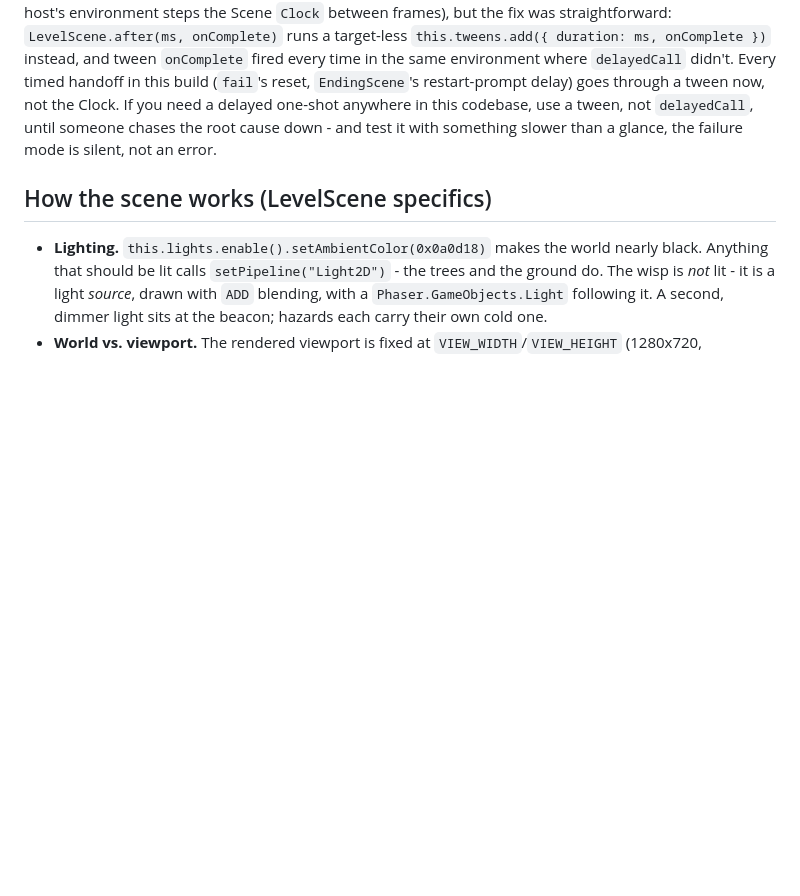
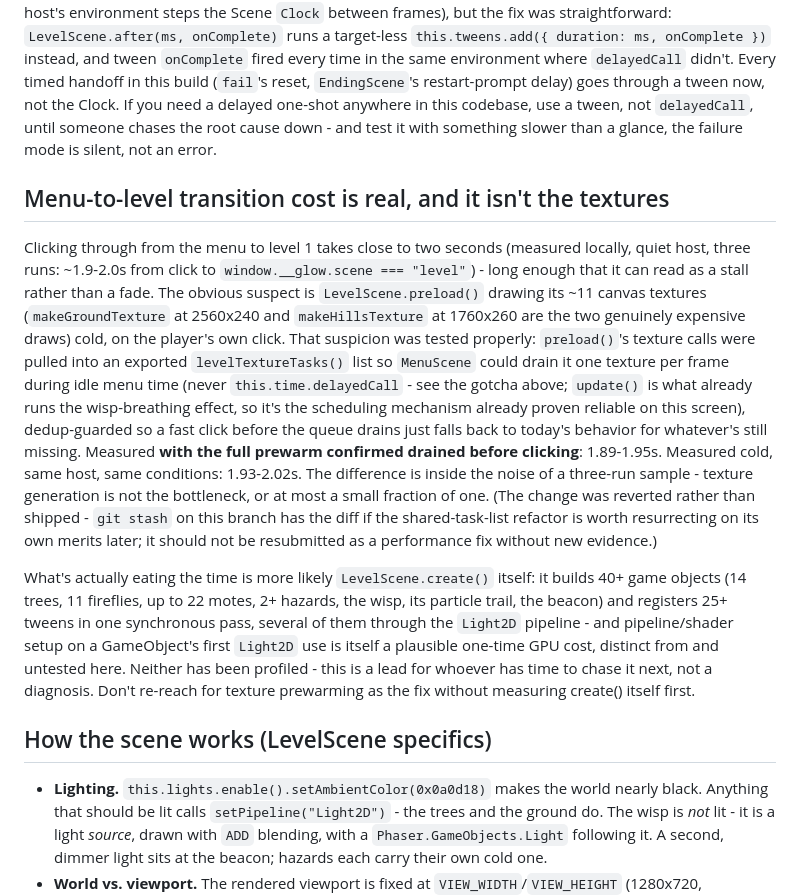
Before and after one commit to runbyai-admin/start-of-glow, a Markdown page: ARCHITECTURE.md, the part around the change. Drawn GitHub-style; blank space fills up the shorter version.

Commit message:
Document a real investigation: texture prewarming doesn't fix the menu->level gap
Tried the idea a prior time-pressured attempt couldn't finish verifying:
spread LevelScene's ~11 canvas-texture draws across menu idle frames
(update() loop, never delayedCall - see the existing gotcha) instead of
paying for them cold on the player's first click. Built it, typechecked,
full npm test green under quiet load this time. Then measured properly
before shipping: prewarmed vs cold click-to-level latency differ by ~50ms
across three runs each - inside noise, not a fix. Reverted (stashed, not
committed) rather than ship a change whose only real justification turned
out to be code organization, not the performance win it was built for.
Documented the honest finding and the more likely real cost (LevelScene's
40+ object / 25+ tween construction, untested Light2D pipeline-compile
cost) in ARCHITECTURE.md so the next pass starts from measurement, not
the same reasonable-sounding guess.

Co-Authored-By: Claude Sonnet 5 <noreply@anthropic.com>
Claude-Session: https://claude.ai/code/session_01TVQhCJbjndow7WEVfiwfiP

```diff
--- a/ARCHITECTURE.md
+++ b/ARCHITECTURE.md
@@ -56,6 +56,40 @@ Shadow-wisps - the thing the light is not. `makeHazardTexture` draws an irregula
 
 `fail()` and `EndingScene`'s "wait before the restart prompt is live" both need a plain "wait N ms, then run this" - the obvious tool is `this.time.delayedCall`. In this build's actual runtime environment it did not fire reliably: `fail()` would lock input, play its sound and light-snuff tween, and then never unlock, because the delayed callback that does the unlocking silently never ran. Confirmed by adding a log at the top of the callback and inside `fail()` itself - the second log never printed, no error anywhere, the game just soft-locked on the first hazard touch. Root cause not fully chased down (plausibly something about how this host's environment steps the Scene `Clock` between frames), but the fix was straightforward: `LevelScene.after(ms, onComplete)` runs a target-less `this.tweens.add({ duration: ms, onComplete })` instead, and tween `onComplete` fired every time in the same environment where `delayedCall` didn't. Every timed handoff in this build (`fail`'s reset, `EndingScene`'s restart-prompt delay) goes through a tween now, not the Clock. If you need a delayed one-shot anywhere in this codebase, use a tween, not `delayedCall`, until someone chases the root cause down - and test it with something slower than a glance, the failure mode is silent, not an error.
 
+## Menu-to-level transition cost is real, and it isn't the textures
+
+Clicking through from the menu to level 1 takes close to two seconds
+(measured locally, quiet host, three runs: ~1.9-2.0s from click to
+`window.__glow.scene === "level"`) - long enough that it can read as a
+stall rather than a fade. The obvious suspect is `LevelScene.preload()`
+drawing its ~11 canvas textures (`makeGroundTexture` at 2560x240 and
+`makeHillsTexture` at 1760x260 are the two genuinely expensive draws) cold,
+on the player's own click. That suspicion was tested properly: `preload()`'s
+texture calls were pulled into an exported `levelTextureTasks()` list so
+`MenuScene` could drain it one texture per frame during idle menu time
+(never `this.time.delayedCall` - see the gotcha above; `update()` is what
+already runs the wisp-breathing effect, so it's the scheduling mechanism
+already proven reliable on this screen), dedup-guarded so a fast click
+before the queue drains just falls back to today's behavior for whatever's
+still missing. Measured **with the full prewarm confirmed drained
+before clicking**: 1.89-1.95s. Measured cold, same host, same conditions:
+1.93-2.02s. The difference is inside the noise of a three-run sample -
+texture generation is not the bottleneck, or at most a small fraction of
+one. (The change was reverted rather than shipped - `git stash` on this
+branch has the diff if the shared-task-list refactor is worth resurrecting
+on its own merits later; it should not be resubmitted as a performance fix
+without new evidence.)
+
+What's actually eating the time is more likely `LevelScene.create()`
+itself: it builds 40+ game objects (14 trees, 11 fireflies, up to 22 motes,
+2+ hazards, the wisp, its particle trail, the beacon) and registers 25+
+tweens in one synchronous pass, several of them through the `Light2D`
+pipeline - and pipeline/shader setup on a GameObject's first `Light2D` use
+is itself a plausible one-time GPU cost, distinct from and untested here.
+Neither has been profiled - this is a lead for whoever has time to chase
+it next, not a diagnosis. Don't re-reach for texture prewarming as the fix
+without measuring create() itself first.
+
 ## How the scene works (LevelScene specifics)
 
 - **Lighting.** `this.lights.enable().setAmbientColor(0x0a0d18)` makes the world nearly black. Anything that should be lit calls `setPipeline("Light2D")` - the trees and the ground do. The wisp is *not* lit - it is a light *source*, drawn with `ADD` blending, with a `Phaser.GameObjects.Light` following it. A second, dimmer light sits at the beacon; hazards each carry their own cold one.
```
